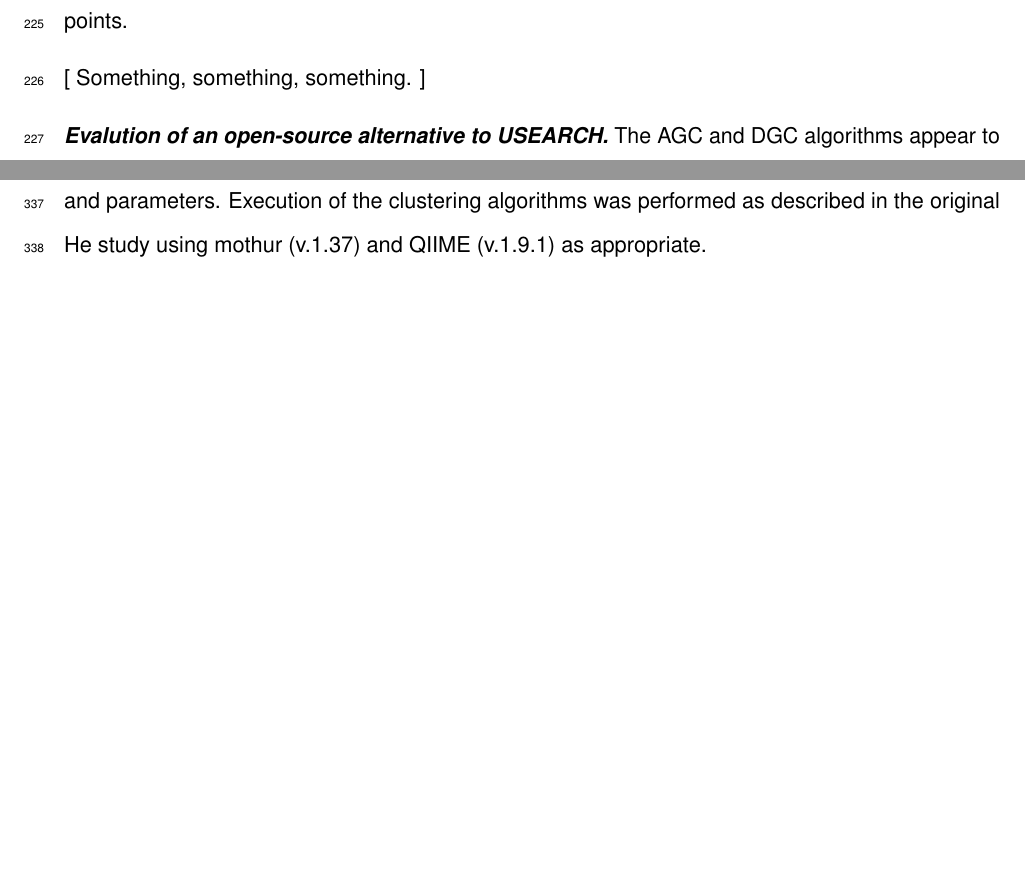
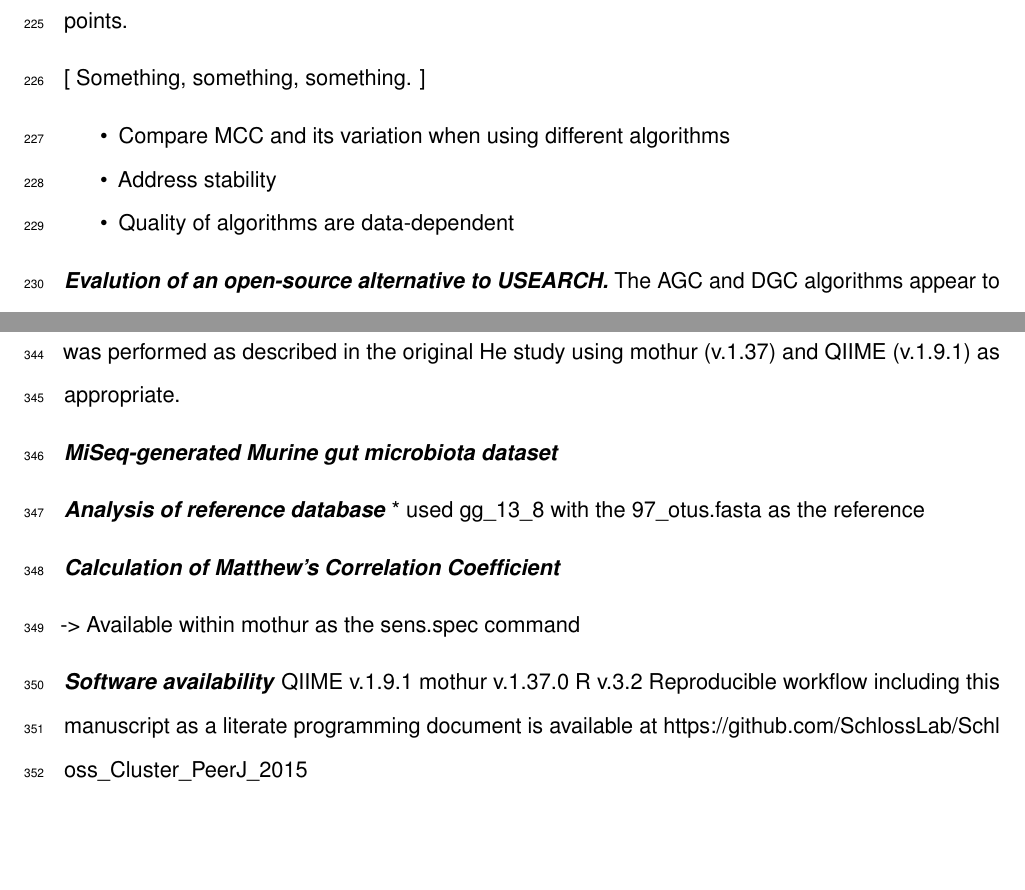
Before and after one commit to SchlossLab/Schloss_Cluster_PeerJ_2015, an R Markdown document (Schloss_Cluster_PeerJ_2015.Rmd): two parts of pages 9 and 14 of 14, joined at a grey line, cut so that both start at the same text, the shorter picture padded with empty space. Rendered offline with R 4.5, knitr and Pandoc, then LaTeX, with nearby package versions; some code elsewhere in the file could not run offline.

Commit message:
Outlining sections and turn off echoing

```diff
--- a/Schloss_Cluster_PeerJ_2015.Rmd
+++ b/Schloss_Cluster_PeerJ_2015.Rmd
@@ -72,3 +72,6 @@ n_groups <- ncol(read.table(file="data/miseq/miseq.trim.contigs.good.unique.good
 
 [   Something, something, something.    ]
 
+* Compare MCC and its variation when using different algorithms
+* Address stability
+* Quality of algorithms are data-dependent
@@ -133,0 +143,21 @@ After obtaining the 16S rRNA gene fragments from GenBank (accessions EF308591-EF
+***MiSeq-generated Murine gut microbiota dataset***
+
+
+
+
+
+***Analysis of reference database***
+* used gg_13_8 with the 97_otus.fasta as the reference
+
+
+
+***Calculation of Matthew's Correlation Coefficient***
+
+-> Available within mothur as the sens.spec command
+
+
+***Software availability***
+QIIME v.1.9.1
+mothur v.1.37.0
+R v.3.2
+Reproducible workflow including this manuscript as a literate programming document is available at https://github.com/SchlossLab/Schloss_Cluster_PeerJ_2015
```
Also changed, not shown: Schloss_Cluster_PeerJ_2015.Rmd (10 more changed lines).
